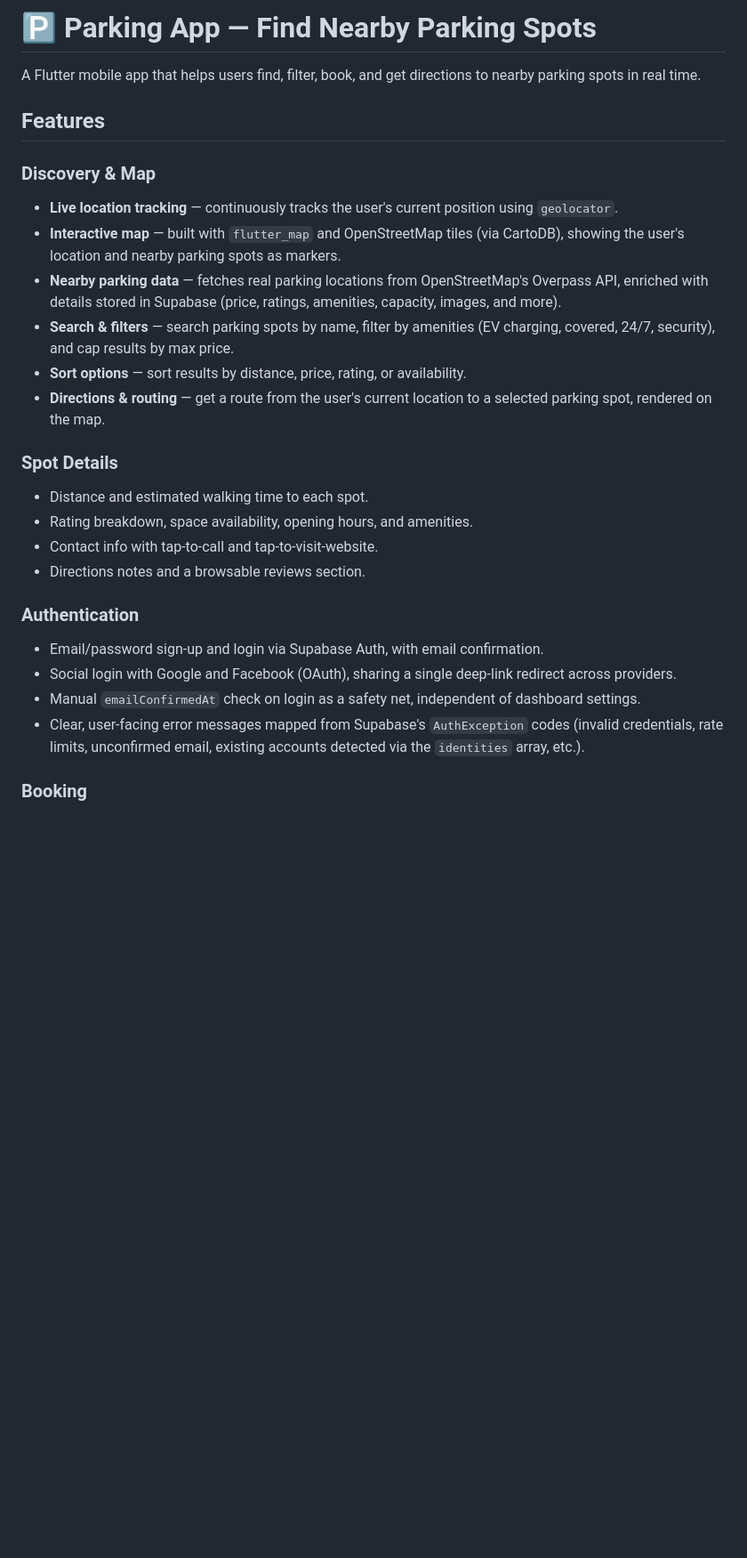
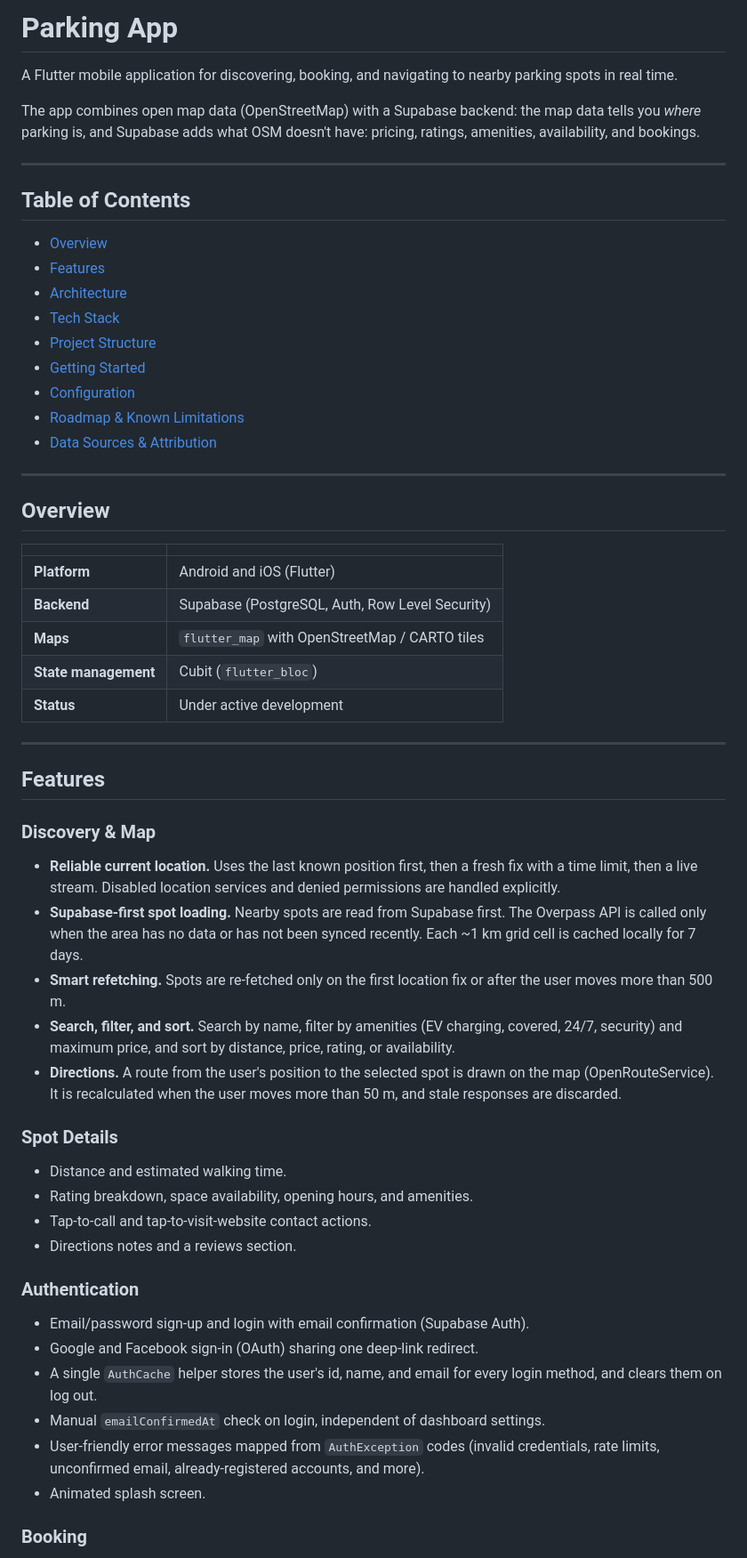
Before and after one commit to alaaabdelmoniem/parking_App, a Markdown page: README.md, the part around one of its changes. Shown at 89% size. Rendered like a GitHub page; blank space fills up the shorter version.

```diff
--- a/README.md
+++ b/README.md
@@ -1,27 +1,58 @@
-# 🅿️ Parking App — Find Nearby Parking Spots
+# Parking App
 
-A Flutter mobile app that helps users find, filter, book, and get directions to nearby parking spots in real time.
+A Flutter mobile application for discovering, booking, and navigating to nearby parking spots in real time.
+
+The app combines open map data (OpenStreetMap) with a Supabase backend: the map data tells you *where* parking is, and Supabase adds what OSM doesn't have: pricing, ratings, amenities, availability, and bookings.
+
+---
+
+## Table of Contents
+
+- [Overview](#overview)
+- [Features](#features)
+- [Architecture](#architecture)
+- [Tech Stack](#tech-stack)
+- [Project Structure](#project-structure)
+- [Getting Started](#getting-started)
+- [Configuration](#configuration)
+- [Roadmap & Known Limitations](#roadmap--known-limitations)
+- [Data Sources & Attribution](#data-sources--attribution)
+
+---
+
+## Overview
+
+| | |
+|---|---|
+| **Platform** | Android and iOS (Flutter) |
+| **Backend** | Supabase (PostgreSQL, Auth, Row Level Security) |
+| **Maps** | `flutter_map` with OpenStreetMap / CARTO tiles |
+| **State management** | Cubit (`flutter_bloc`) |
+| **Status** | Under active development |
+
+---
 
 ## Features
 
 ### Discovery & Map
-- **Live location tracking** — continuously tracks the user's current position using `geolocator`.
-- **Interactive map** — built with `flutter_map` and OpenStreetMap tiles (via CartoDB), showing the user's location and nearby parking spots as markers.
-- **Nearby parking data** — fetches real parking locations from OpenStreetMap's Overpass API, enriched with details stored in Supabase (price, ratings, amenities, capacity, images, and more).
-- **Search & filters** — search parking spots by name, filter by amenities (EV charging, covered, 24/7, security), and cap results by max price.
-- **Sort options** — sort results by distance, price, rating, or availability.
-- **Directions & routing** — get a route from the user's current location to a selected parking spot, rendered on the map.
+- **Reliable current location.** Uses the last known position first, then a fresh fix with a time limit, then a live stream. Disabled location services and denied permissions are handled explicitly.
+- **Supabase-first spot loading.** Nearby spots are read from Supabase first. The Overpass API is called only when the area has no data or has not been synced recently. Each ~1 km grid cell is cached locally for 7 days.
+- **Smart refetching.** Spots are re-fetched only on the first location fix or after the user moves more than 500 m.
+- **Search, filter, and sort.** Search by name, filter by amenities (EV charging, covered, 24/7, security) and maximum price, and sort by distance, price, rating, or availability.
+- **Directions.** A route from the user's position to the selected spot is drawn on the map (OpenRouteService). It is recalculated when the user moves more than 50 m, and stale responses are discarded.
 
 ### Spot Details
-- Distance and estimated walking time to each spot.
+- Distance and estimated walking time.
 - Rating breakdown, space availability, opening hours, and amenities.
-- Contact info with tap-to-call and tap-to-visit-website.
-- Directions notes and a browsable reviews section.
+- Tap-to-call and tap-to-visit-website contact actions.
+- Directions notes and a reviews section.
 
 ### Authentication
-- Email/password sign-up and login via Supabase Auth, with email confirmation.
-- Social login with Google and Facebook (OAuth), sharing a single deep-link redirect across providers.
-- Manual `emailConfirmedAt` check on login as a safety net, independent of dashboard settings.
-- Clear, user-facing error messages mapped from Supabase's `AuthException` codes (invalid credentials, rate limits, unconfirmed email, existing accounts detected via the `identities` array, etc.).
+- Email/password sign-up and login with email confirmation (Supabase Auth).
+- Google and Facebook sign-in (OAuth) sharing one deep-link redirect.
+- A single `AuthCache` helper stores the user's id, name, and email for every login method, and clears them on log out.
+- Manual `emailConfirmedAt` check on login, independent of dashboard settings.
+- User-friendly error messages mapped from `AuthException` codes (invalid credentials, rate limits, unconfirmed email, already-registered accounts, and more).
+- Animated splash screen.
 
 ### Booking
```
Also changed, not shown: other parts of README.md (+111 -101 lines).
